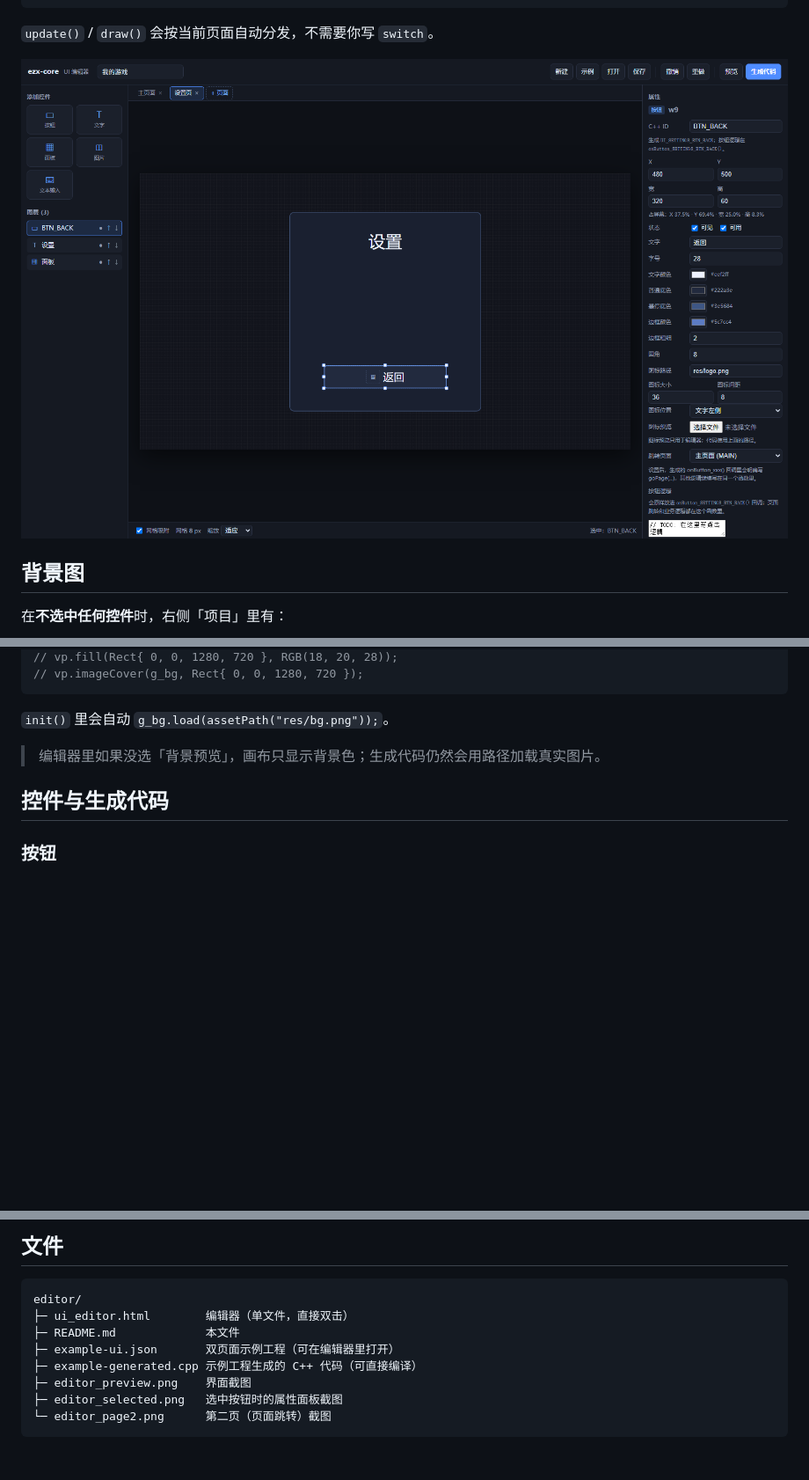
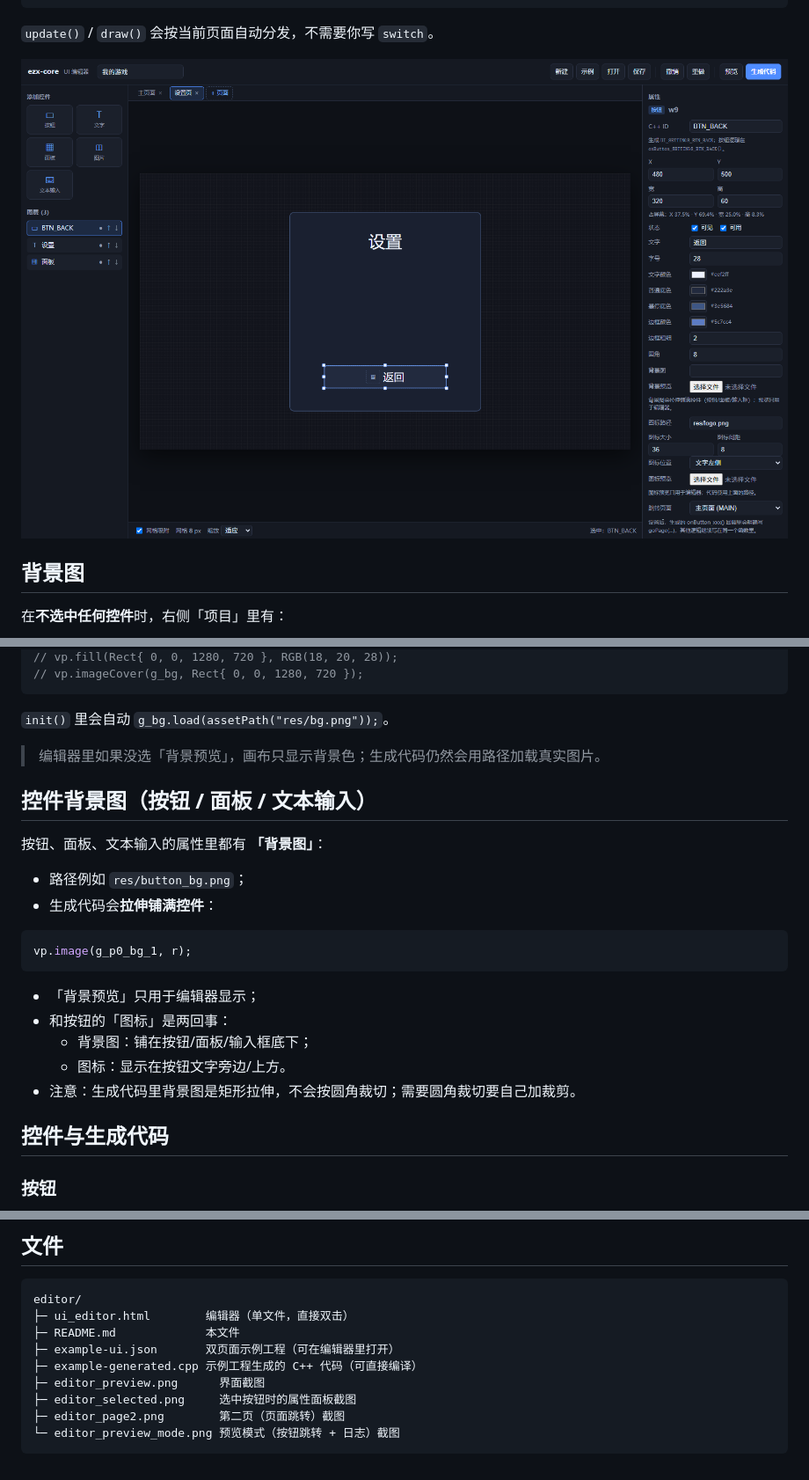
Before and after one commit to 200hyf/ezx-core, a Markdown page: editor/README.md, 3 parts joined by grey strips. Shown at 88% size. Rendered like a GitHub page; pictures changed too: editor/editor_page2.png; blank space fills up the shorter version.

Commit message:
UI editor: preview navigation, logic hints, widget backgrounds

````diff
--- a/editor/README.md
+++ b/editor/README.md
@@ -140,6 +152,23 @@ vp.imageCover(g_bg, pctRect(vp, 0, 0, 1, 1));
 `init()` 里会自动 `g_bg.load(assetPath("res/bg.png"));`。
 
 > 编辑器里如果没选「背景预览」，画布只显示背景色；生成代码仍然会用路径加载真实图片。
+
+## 控件背景图（按钮 / 面板 / 文本输入）
+
+按钮、面板、文本输入的属性里都有 **「背景图」**：
+
+- 路径例如 `res/button_bg.png`；
+- 生成代码会**拉伸铺满控件**：
+
+```cpp
+vp.image(g_p0_bg_1, r);
+```
+
+- 「背景预览」只用于编辑器显示；
+- 和按钮的「图标」是两回事：
+  - 背景图：铺在按钮/面板/输入框底下；
+  - 图标：显示在按钮文字旁边/上方。
+- 注意：生成代码里背景图是矩形拉伸，不会按圆角裁切；需要圆角裁切要自己加裁剪。
 
 ## 控件与生成代码
 
@@ -361,7 +390,8 @@ editor/
 ├─ README.md             本文件
 ├─ example-ui.json       双页面示例工程（可在编辑器里打开）
 ├─ example-generated.cpp 示例工程生成的 C++ 代码（可直接编译）
-├─ editor_preview.png    界面截图
-├─ editor_selected.png   选中按钮时的属性面板截图
-└─ editor_page2.png      第二页（页面跳转）截图
+├─ editor_preview.png      界面截图
+├─ editor_selected.png     选中按钮时的属性面板截图
+├─ editor_page2.png        第二页（页面跳转）截图
+└─ editor_preview_mode.png 预览模式（按钮跳转 + 日志）截图
 ```
````
Also changed, not shown: other parts of editor/README.md (+12 -0 lines), editor/editor_preview_mode.png (added), editor/editor_selected.png, 3 other files.
